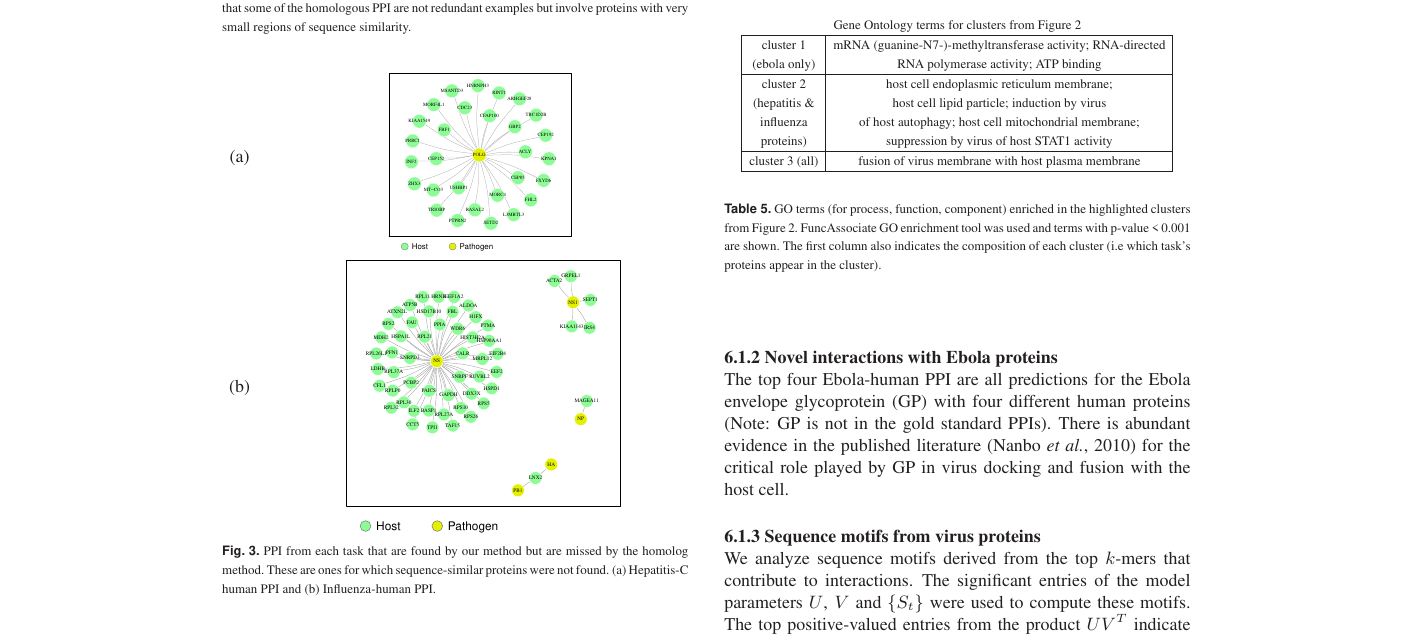
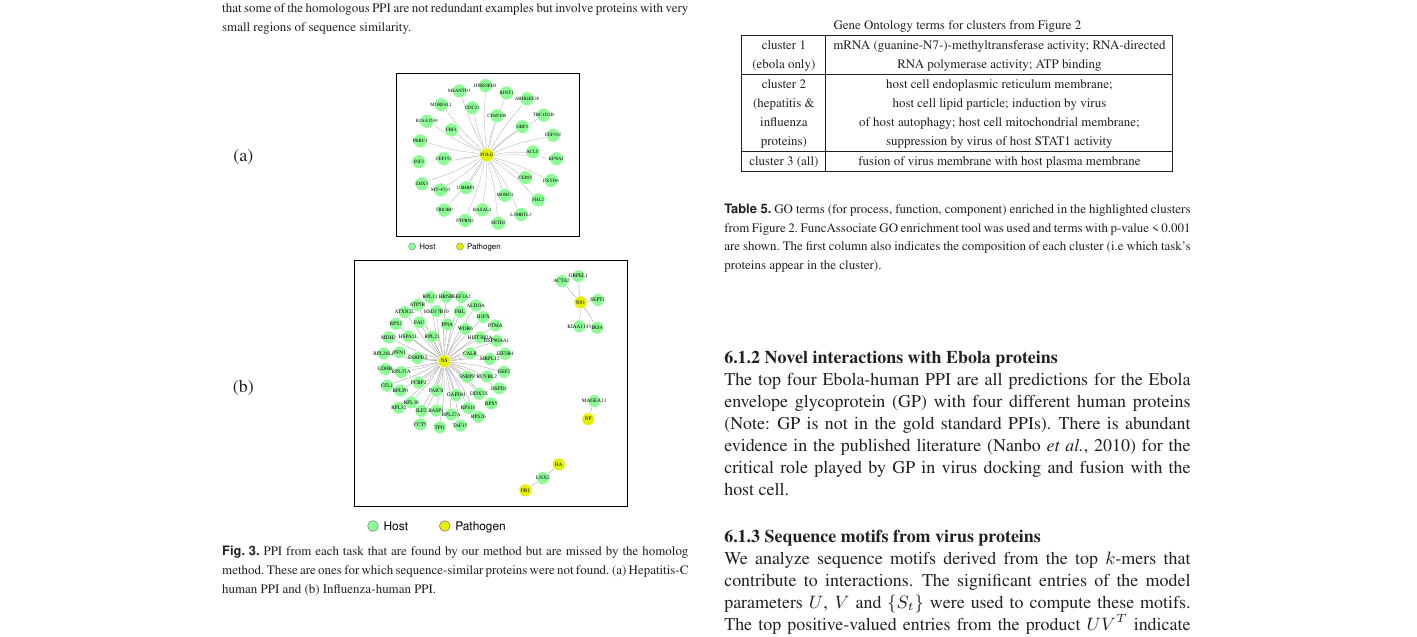
Before and after one commit to meghana-kshirsagar/bioinformatics2016, a LaTeX paper (paper.tex): part of page 7 of 8, cut so that both start at the same text. The pictures show the PDF file paper.pdf that the author committed with the source.

```diff
--- a/paper.tex
+++ b/paper.tex
@@ -12,6 +12,7 @@
 %\usepackage[footnotesize]{caption}
 \usepackage{multirow}
 \usepackage{url}
+\usepackage{array}
 
 %%%%%%%%%%%%%%%%%%%%%%%%%%
 
@@ -506,7 +507,7 @@
 %The interactions mainly involve human proteins which do not have a homolog in the training data. This illustrates that our features capture more information than mere sequence similarity. Further, inclusion of interactions from other viruses in the na\"ive manner as done by the homologs in fact hurts the performance (results in too many false positives) - our model is able to learn what to borrow from the other tasks accurately.
 
 \begin{figure}
-\begin{tabular}{cc}
+\begin{tabular}{>{\centering}m{0.5cm}c}
 %\begin{minipage}{0.3\textwidth}
 %\begin{center}
 %\includegraphics[scale=0.23, trim = 0.3 0 0.2 0.2]{ebolanet.pdf}\vspace{0.6cm}
```
Also changed, not shown: paper.pdf, 2 other files.
